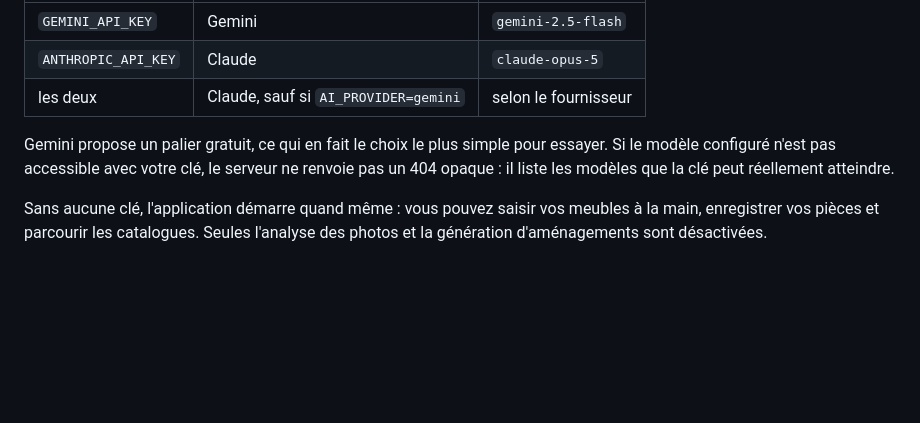
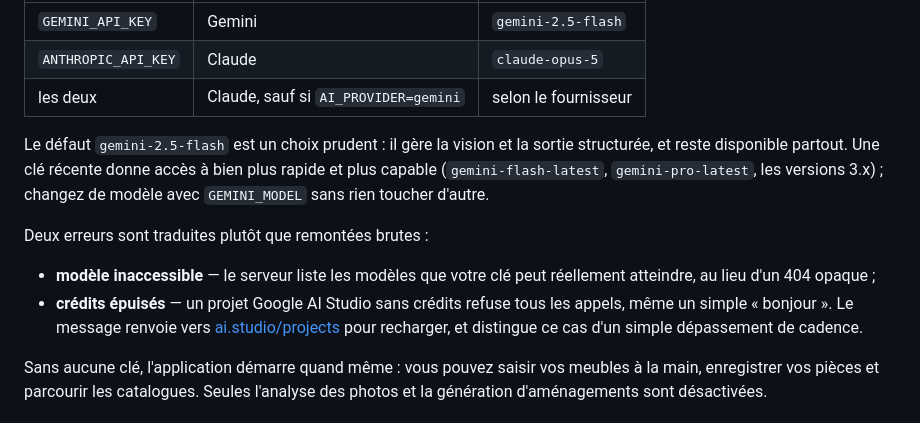
Before and after one commit to Deiyox22/Chez-moi, a Markdown page: README.md, the part around the change. GitHub-like rendering; blank space fills up the shorter version.

Commit message:
docs: choix du modele Gemini et erreurs traduites
Co-Authored-By: Claude Opus 5 <noreply@anthropic.com>
Claude-Session: https://claude.ai/code/session_01M11Beu2NyLxt3XuubjTVJz

```diff
--- a/README.md
+++ b/README.md
@@ -50,9 +50,19 @@ renseignez qu'une clé, et le fournisseur s'en déduit :
 | `ANTHROPIC_API_KEY` | Claude | `claude-opus-5` |
 | les deux | Claude, sauf si `AI_PROVIDER=gemini` | selon le fournisseur |
 
-Gemini propose un palier gratuit, ce qui en fait le choix le plus simple pour essayer.
-Si le modèle configuré n'est pas accessible avec votre clé, le serveur ne renvoie pas un
-404 opaque : il liste les modèles que la clé peut réellement atteindre.
+Le défaut `gemini-2.5-flash` est un choix prudent : il gère la vision et la sortie
+structurée, et reste disponible partout. Une clé récente donne accès à bien plus rapide et
+plus capable (`gemini-flash-latest`, `gemini-pro-latest`, les versions 3.x) ; changez de
+modèle avec `GEMINI_MODEL` sans rien toucher d'autre.
+
+Deux erreurs sont traduites plutôt que remontées brutes :
+
+- **modèle inaccessible** — le serveur liste les modèles que votre clé peut réellement
+  atteindre, au lieu d'un 404 opaque ;
+- **crédits épuisés** — un projet Google AI Studio sans crédits refuse tous les appels, même
+  un simple « bonjour ». Le message renvoie vers
+  [ai.studio/projects](https://ai.studio/projects) pour recharger, et distingue ce cas d'un
+  simple dépassement de cadence.
 
 Sans aucune clé, l'application démarre quand même : vous pouvez saisir vos meubles à la main,
 enregistrer vos pièces et parcourir les catalogues. Seules l'analyse des photos et la
```
